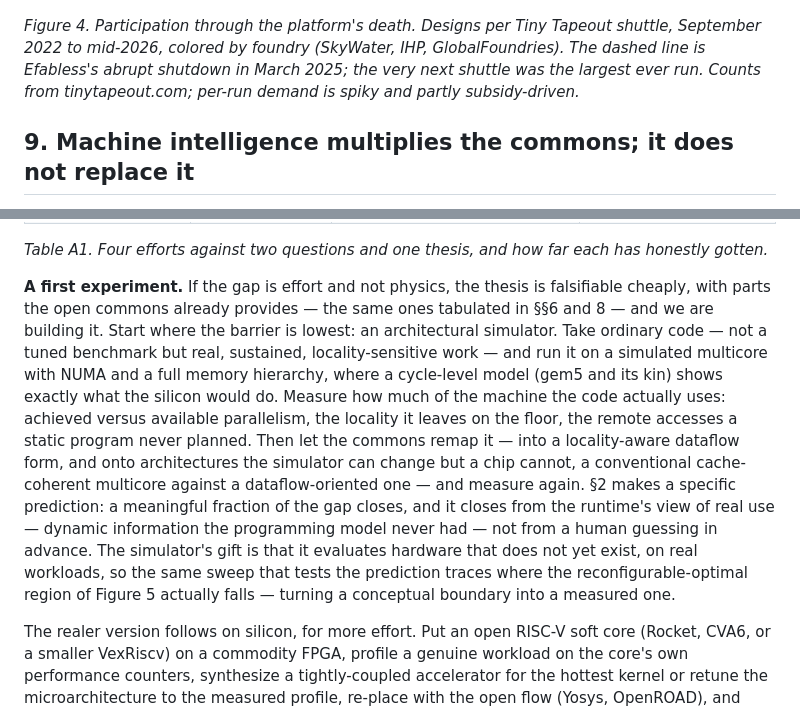
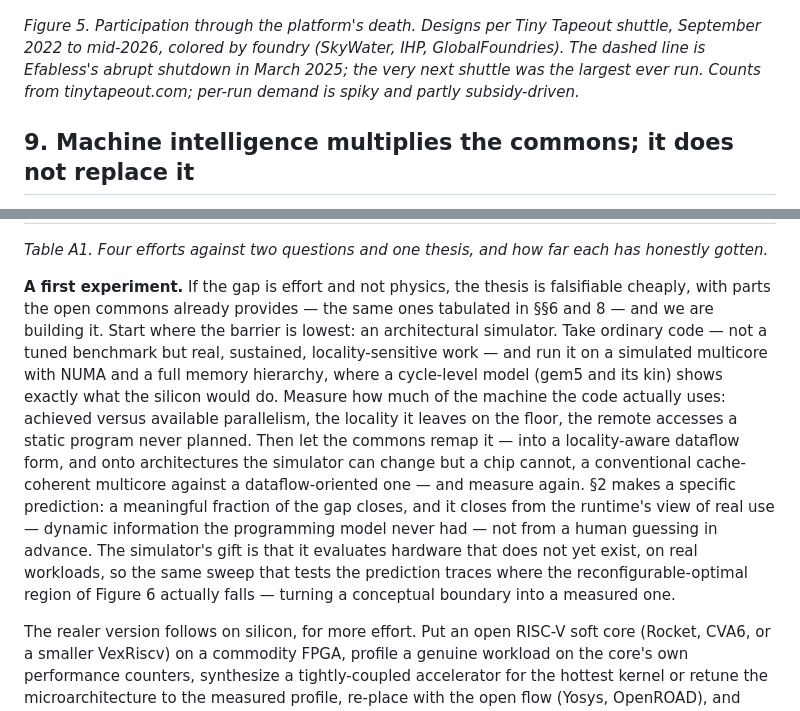
Before and after one commit to mjtomei/cosmic_ac, a Markdown page: the-performance-commons.md, 2 parts joined by grey strips. Drawn GitHub-style.

```diff
--- a/the-performance-commons.md
+++ b/the-performance-commons.md
@@ -146,7 +150,7 @@ The selection argument was even tested live (Figure 4). In March 2025 the ecosys
 
 ![Tiny Tapeout designs per shuttle through the Efabless shutdown](the-performance-commons-figure-tapeout.png)
 
-*Figure 4. Participation through the platform's death. Designs per Tiny Tapeout shuttle, September 2022 to mid-2026, colored by foundry (SkyWater, IHP, GlobalFoundries). The dashed line is Efabless's abrupt shutdown in March 2025; the very next shuttle was the largest ever run. Counts from tinytapeout.com; per-run demand is spiky and partly subsidy-driven.*
+*Figure 5. Participation through the platform's death. Designs per Tiny Tapeout shuttle, September 2022 to mid-2026, colored by foundry (SkyWater, IHP, GlobalFoundries). The dashed line is Efabless's abrupt shutdown in March 2025; the very next shuttle was the largest ever run. Counts from tinytapeout.com; per-run demand is spiky and partly subsidy-driven.*
 
 ## 9. Machine intelligence multiplies the commons; it does not replace it
 
@@ -241,7 +245,7 @@ Phase three is §11's endgame — hardware built for this from birth — and the
 
 *Table A1. Four efforts against two questions and one thesis, and how far each has honestly gotten.*
 
-**A first experiment.** If the gap is effort and not physics, the thesis is falsifiable cheaply, with parts the open commons already provides — the same ones tabulated in §§6 and 8 — and we are building it. Start where the barrier is lowest: an architectural simulator. Take ordinary code — not a tuned benchmark but real, sustained, locality-sensitive work — and run it on a simulated multicore with NUMA and a full memory hierarchy, where a cycle-level model (gem5 and its kin) shows exactly what the silicon would do. Measure how much of the machine the code actually uses: achieved versus available parallelism, the locality it leaves on the floor, the remote accesses a static program never planned. Then let the commons remap it — into a locality-aware dataflow form, and onto architectures the simulator can change but a chip cannot, a conventional cache-coherent multicore against a dataflow-oriented one — and measure again. §2 makes a specific prediction: a meaningful fraction of the gap closes, and it closes from the runtime's view of real use — dynamic information the programming model never had — not from a human guessing in advance. The simulator's gift is that it evaluates hardware that does not yet exist, on real workloads, so the same sweep that tests the prediction traces where the reconfigurable-optimal region of Figure 5 actually falls — turning a conceptual boundary into a measured one.
+**A first experiment.** If the gap is effort and not physics, the thesis is falsifiable cheaply, with parts the open commons already provides — the same ones tabulated in §§6 and 8 — and we are building it. Start where the barrier is lowest: an architectural simulator. Take ordinary code — not a tuned benchmark but real, sustained, locality-sensitive work — and run it on a simulated multicore with NUMA and a full memory hierarchy, where a cycle-level model (gem5 and its kin) shows exactly what the silicon would do. Measure how much of the machine the code actually uses: achieved versus available parallelism, the locality it leaves on the floor, the remote accesses a static program never planned. Then let the commons remap it — into a locality-aware dataflow form, and onto architectures the simulator can change but a chip cannot, a conventional cache-coherent multicore against a dataflow-oriented one — and measure again. §2 makes a specific prediction: a meaningful fraction of the gap closes, and it closes from the runtime's view of real use — dynamic information the programming model never had — not from a human guessing in advance. The simulator's gift is that it evaluates hardware that does not yet exist, on real workloads, so the same sweep that tests the prediction traces where the reconfigurable-optimal region of Figure 6 actually falls — turning a conceptual boundary into a measured one.
 
 The realer version follows on silicon, for more effort. Put an open RISC-V soft core (Rocket, CVA6, or a smaller VexRiscv) on a commodity FPGA, profile a genuine workload on the core's own performance counters, synthesize a tightly-coupled accelerator for the hottest kernel or retune the microarchitecture to the measured profile, re-place with the open flow (Yosys, OpenROAD), and measure the same workload again. The FPGA buys what the simulator cannot: a real substrate confirming it behaves as the model predicted.
 
```
Also changed, not shown: other parts of the-performance-commons.md (+14 -10 lines), CLAUDE.md (+4 -3 lines), the-performance-commons-figures-and-tables.md (+19 -14 lines), the-performance-commons-figure-5.png, the-performance-commons-figure-embargo.png (added), the-performance-commons-figure.png, 7 other files.
